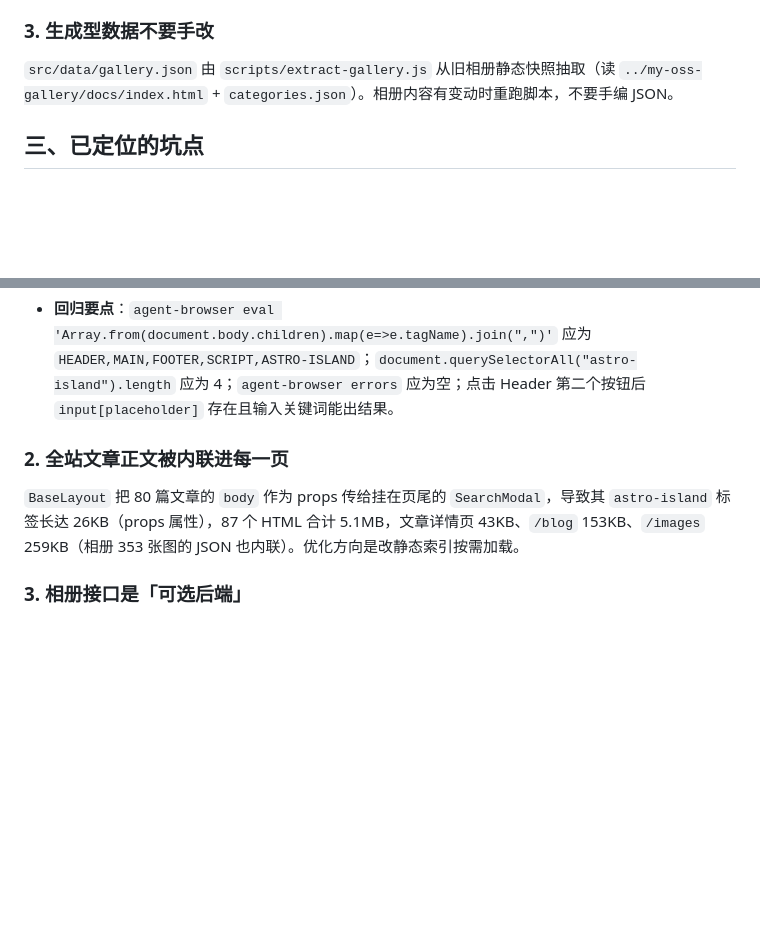
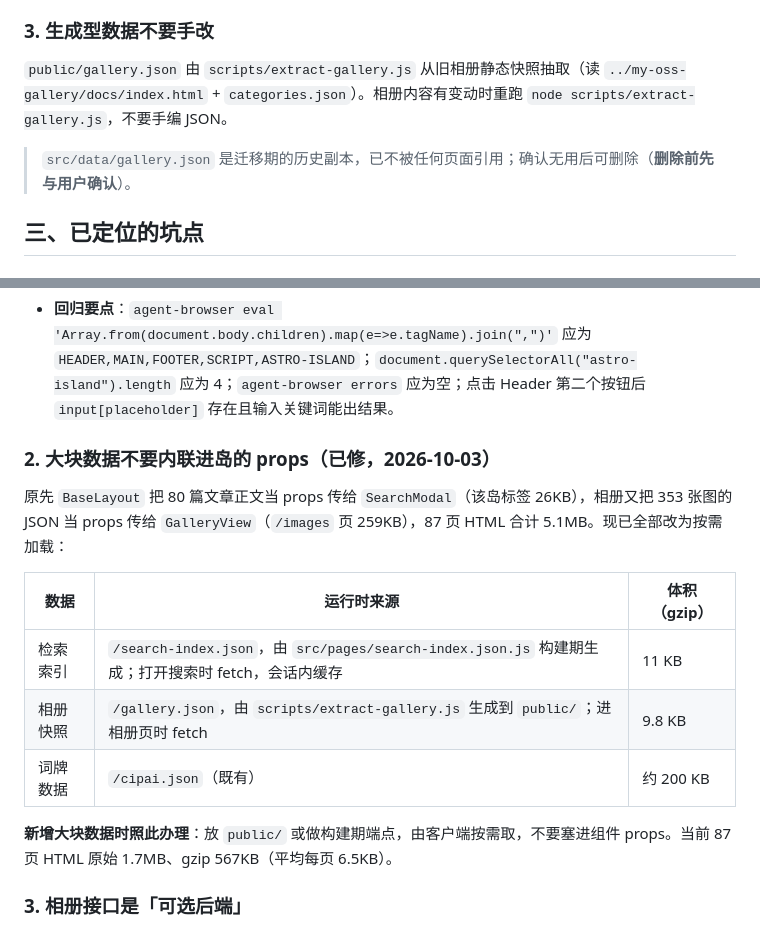
Before and after one commit to Yuki-Nova/web-portal, a Markdown page: AGENTS.md, 2 parts joined by grey strips. GitHub-like rendering; blank space fills up the shorter version.

Commit message:
同步文档：载荷优化结果与按需加载约定，修正相册数据的生成路径

```diff
--- a/AGENTS.md
+++ b/AGENTS.md
@@ -38,7 +38,9 @@ xxx: 'rgb(var(--color-xxx-rgb) / <alpha-value>)',
 
 ### 3. 生成型数据不要手改
 
-`src/data/gallery.json` 由 `scripts/extract-gallery.js` 从旧相册静态快照抽取（读 `../my-oss-gallery/docs/index.html` + `categories.json`）。相册内容有变动时重跑脚本，不要手编 JSON。
+`public/gallery.json` 由 `scripts/extract-gallery.js` 从旧相册静态快照抽取（读 `../my-oss-gallery/docs/index.html` + `categories.json`）。相册内容有变动时重跑 `node scripts/extract-gallery.js`，不要手编 JSON。
+
+> `src/data/gallery.json` 是迁移期的历史副本，已不被任何页面引用；确认无用后可删除（**删除前先与用户确认**）。
 
 ## 三、已定位的坑点
 
@@ -65,9 +67,17 @@ xxx: 'rgb(var(--color-xxx-rgb) / <alpha-value>)',
   **不要**把弹窗挪回 Header，也**不要**再加回 `<Teleport>`。若将来确需 Teleport，先跑上表的隔离实验确认。
 - **回归要点**：`agent-browser eval 'Array.from(document.body.children).map(e=>e.tagName).join(",")'` 应为 `HEADER,MAIN,FOOTER,SCRIPT,ASTRO-ISLAND`；`document.querySelectorAll("astro-island").length` 应为 4；`agent-browser errors` 应为空；点击 Header 第二个按钮后 `input[placeholder]` 存在且输入关键词能出结果。
 
-### 2. 全站文章正文被内联进每一页
+### 2. 大块数据不要内联进岛的 props（**已修**，2026-10-03）
 
-`BaseLayout` 把 80 篇文章的 `body` 作为 props 传给挂在页尾的 `SearchModal`，导致其 `astro-island` 标签长达 26KB（props 属性），87 个 HTML 合计 5.1MB，文章详情页 43KB、`/blog` 153KB、`/images` 259KB（相册 353 张图的 JSON 也内联）。优化方向是改静态索引按需加载。
+原先 `BaseLayout` 把 80 篇文章正文当 props 传给 `SearchModal`（该岛标签 26KB），相册又把 353 张图的 JSON 当 props 传给 `GalleryView`（`/images` 页 259KB），87 页 HTML 合计 5.1MB。现已全部改为按需加载：
+
+| 数据 | 运行时来源 | 体积（gzip） |
+|---|---|---|
+| 检索索引 | `/search-index.json`，由 `src/pages/search-index.json.js` 构建期生成；打开搜索时 fetch，会话内缓存 | 11 KB |
+| 相册快照 | `/gallery.json`，由 `scripts/extract-gallery.js` 生成到 `public/`；进相册页时 fetch | 9.8 KB |
+| 词牌数据 | `/cipai.json`（既有） | 约 200 KB |
+
+**新增大块数据时照此办理**：放 `public/` 或做构建期端点，由客户端按需取，不要塞进组件 props。当前 87 页 HTML 原始 1.7MB、gzip 567KB（平均每页 6.5KB）。
 
 ### 3. 相册接口是「可选后端」
 
```
Also changed, not shown: README.md (+2 -1 lines).
